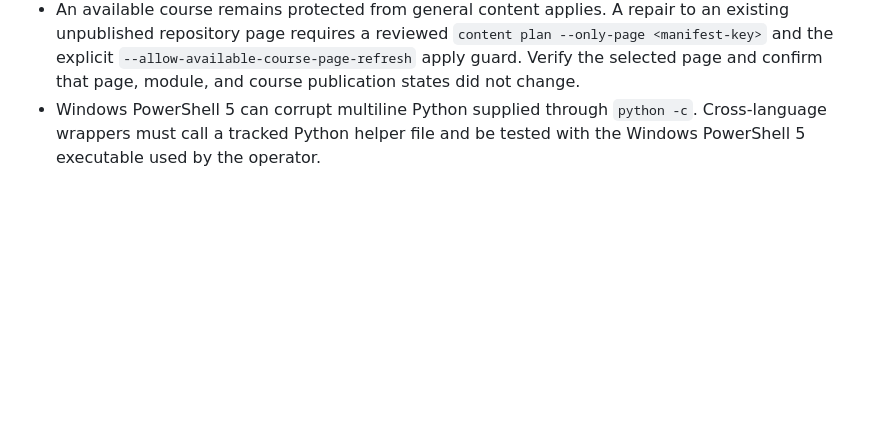
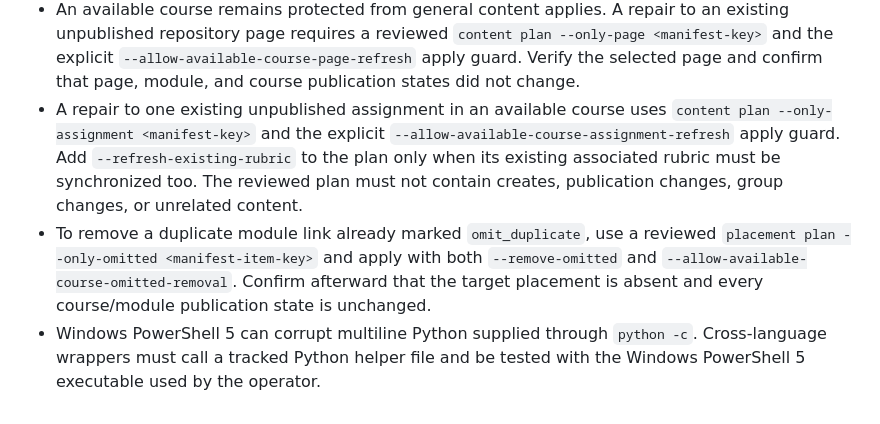
Before and after one commit to ECO230/boland_course, a Markdown page: canvas/README.md, the part around the change. GitHub-like rendering; blank space fills up the shorter version.

Commit message:
Document guarded live-course assignment repairs

```diff
--- a/canvas/README.md
+++ b/canvas/README.md
@@ -201,6 +201,17 @@ modify a published course.
   `content plan --only-page <manifest-key>` and the explicit
   `--allow-available-course-page-refresh` apply guard. Verify the selected page
   and confirm that page, module, and course publication states did not change.
+- A repair to one existing unpublished assignment in an available course uses
+  `content plan --only-assignment <manifest-key>` and the explicit
+  `--allow-available-course-assignment-refresh` apply guard. Add
+  `--refresh-existing-rubric` to the plan only when its existing associated
+  rubric must be synchronized too. The reviewed plan must not contain creates,
+  publication changes, group changes, or unrelated content.
+- To remove a duplicate module link already marked `omit_duplicate`, use a
+  reviewed `placement plan --only-omitted <manifest-item-key>` and apply with
+  both `--remove-omitted` and
+  `--allow-available-course-omitted-removal`. Confirm afterward that the target
+  placement is absent and every course/module publication state is unchanged.
 - Windows PowerShell 5 can corrupt multiline Python supplied through
   `python -c`. Cross-language wrappers must call a tracked Python helper file
   and be tested with the Windows PowerShell 5 executable used by the operator.
```
